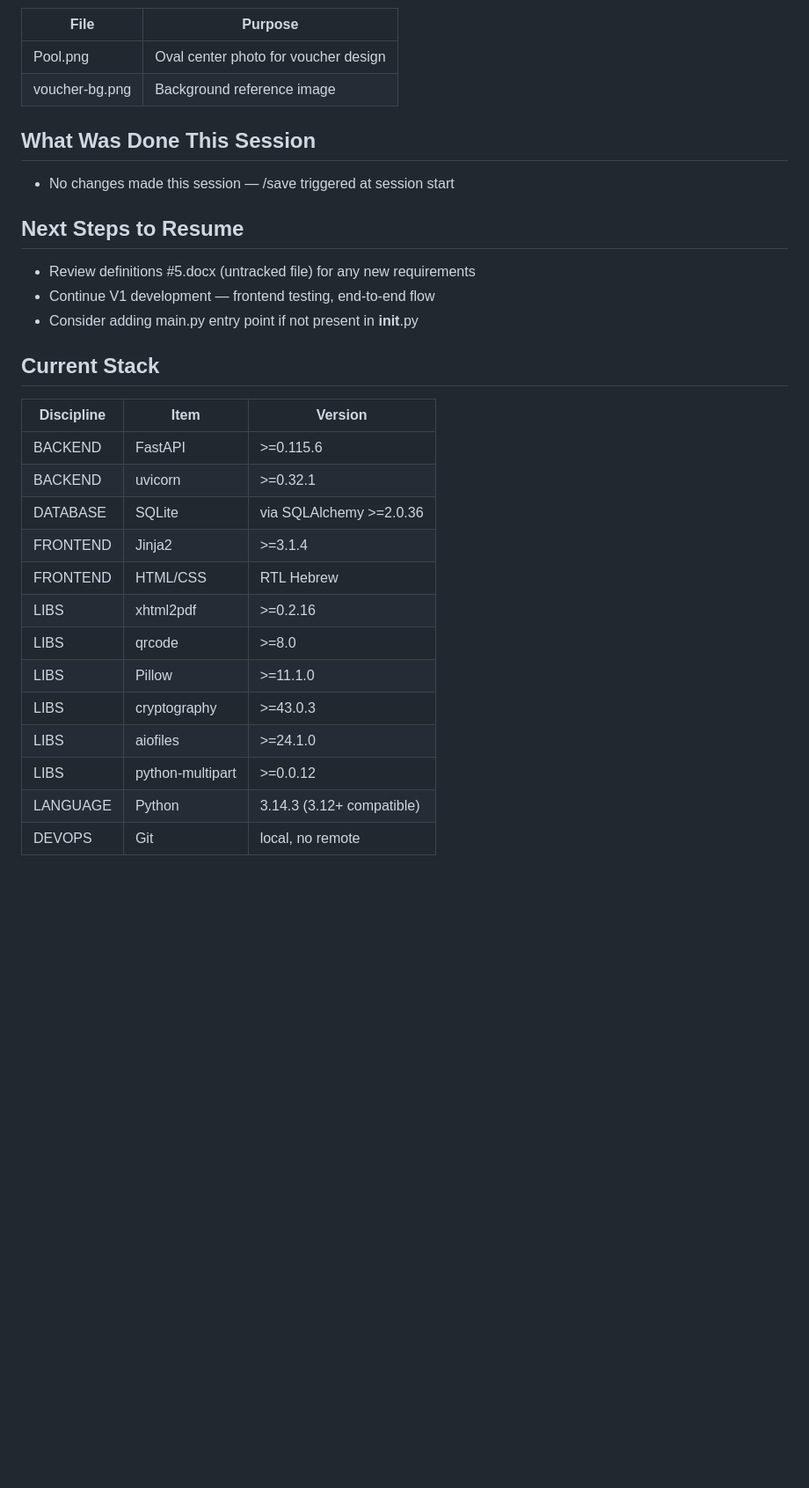
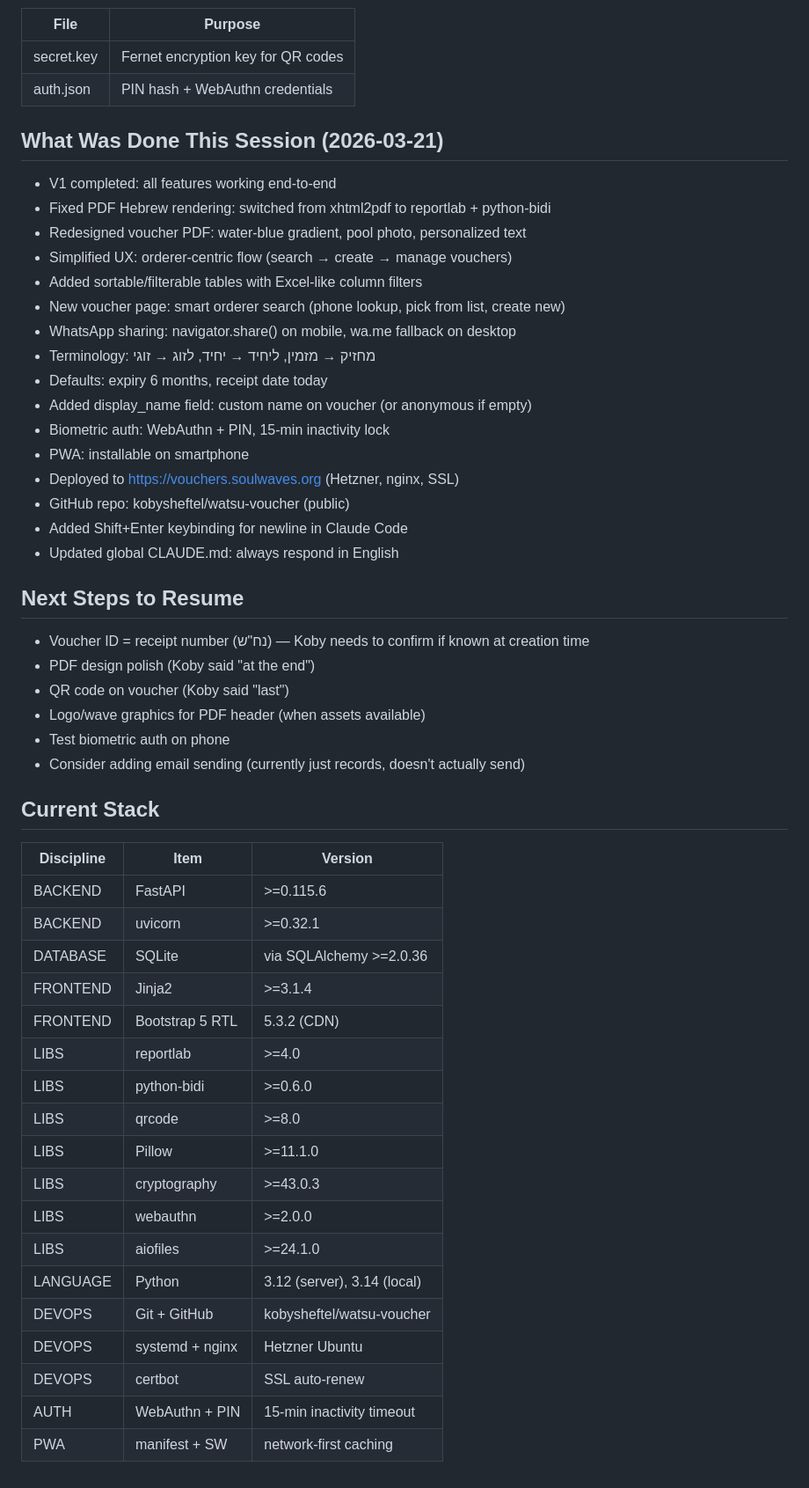
Before and after one commit to kobysheftel/watsu-voucher, a Markdown page: MEMORY.md, the part around one of its changes. Shown at 88% size. GitHub-like rendering; blank space fills up the shorter version.

Commit message:
save 2026-03-21 12:00

```diff
--- a/MEMORY.md
+++ b/MEMORY.md
@@ -67,15 +102,33 @@ V1 = local-only, manual accounting, no external APIs.
 | File | Purpose |
 |------|---------|
-| Pool.png | Oval center photo for voucher design |
-| voucher-bg.png | Background reference image |
+| secret.key | Fernet encryption key for QR codes |
+| auth.json | PIN hash + WebAuthn credentials |
 
-## What Was Done This Session
-- No changes made this session — /save triggered at session start
+## What Was Done This Session (2026-03-21)
+- V1 completed: all features working end-to-end
+- Fixed PDF Hebrew rendering: switched from xhtml2pdf to reportlab + python-bidi
+- Redesigned voucher PDF: water-blue gradient, pool photo, personalized text
+- Simplified UX: orderer-centric flow (search → create → manage vouchers)
+- Added sortable/filterable tables with Excel-like column filters
+- New voucher page: smart orderer search (phone lookup, pick from list, create new)
+- WhatsApp sharing: navigator.share() on mobile, wa.me fallback on desktop
+- Terminology: מחזיק → מזמין, ליחיד → יחיד, לזוג → זוגי
+- Defaults: expiry 6 months, receipt date today
+- Added display_name field: custom name on voucher (or anonymous if empty)
+- Biometric auth: WebAuthn + PIN, 15-min inactivity lock
+- PWA: installable on smartphone
+- Deployed to https://vouchers.soulwaves.org (Hetzner, nginx, SSL)
+- GitHub repo: kobysheftel/watsu-voucher (public)
+- Added Shift+Enter keybinding for newline in Claude Code
+- Updated global CLAUDE.md: always respond in English
 
 ## Next Steps to Resume
-- Review definitions #5.docx (untracked file) for any new requirements
-- Continue V1 development — frontend testing, end-to-end flow
-- Consider adding main.py entry point if not present in __init__.py
+- Voucher ID = receipt number (נח"ש) — Koby needs to confirm if known at creation time
+- PDF design polish (Koby said "at the end")
+- QR code on voucher (Koby said "last")
+- Logo/wave graphics for PDF header (when assets available)
+- Test biometric auth on phone
+- Consider adding email sending (currently just records, doesn't actually send)
 
 ## Current Stack
 | Discipline | Item | Version |
@@ -84,12 +137,17 @@ V1 = local-only, manual accounting, no external APIs.
 | BACKEND | uvicorn | >=0.32.1 |
 | DATABASE | SQLite | via SQLAlchemy >=2.0.36 |
 | FRONTEND | Jinja2 | >=3.1.4 |
-| FRONTEND | HTML/CSS | RTL Hebrew |
-| LIBS | xhtml2pdf | >=0.2.16 |
+| FRONTEND | Bootstrap 5 RTL | 5.3.2 (CDN) |
+| LIBS | reportlab | >=4.0 |
+| LIBS | python-bidi | >=0.6.0 |
 | LIBS | qrcode | >=8.0 |
 | LIBS | Pillow | >=11.1.0 |
 | LIBS | cryptography | >=43.0.3 |
+| LIBS | webauthn | >=2.0.0 |
 | LIBS | aiofiles | >=24.1.0 |
-| LIBS | python-multipart | >=0.0.12 |
-| LANGUAGE | Python | 3.14.3 (3.12+ compatible) |
-| DEVOPS | Git | local, no remote |
+| LANGUAGE | Python | 3.12 (server), 3.14 (local) |
+| DEVOPS | Git + GitHub | kobysheftel/watsu-voucher |
+| DEVOPS | systemd + nginx | Hetzner Ubuntu |
+| DEVOPS | certbot | SSL auto-renew |
+| AUTH | WebAuthn + PIN | 15-min inactivity timeout |
+| PWA | manifest + SW | network-first caching |
```
Also changed, not shown: other parts of MEMORY.md (+61 -26 lines).
